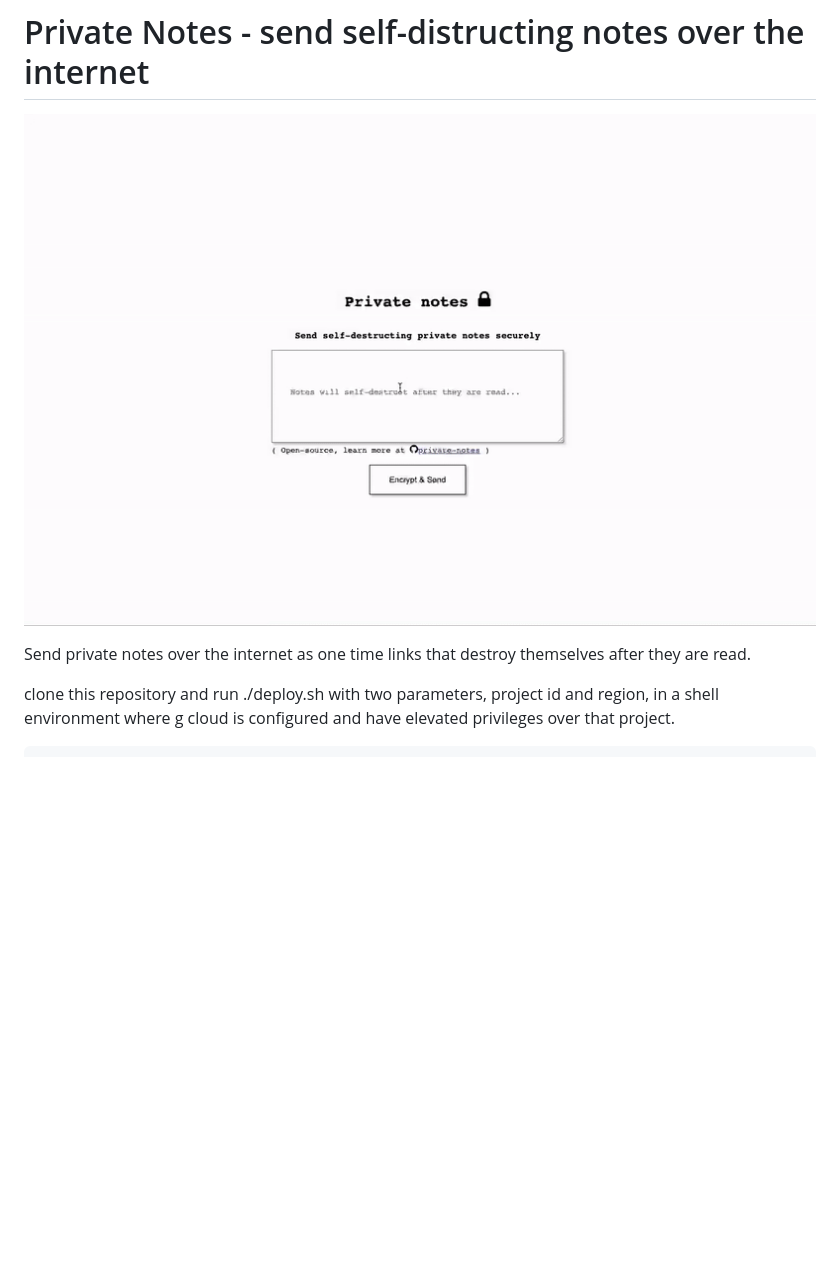
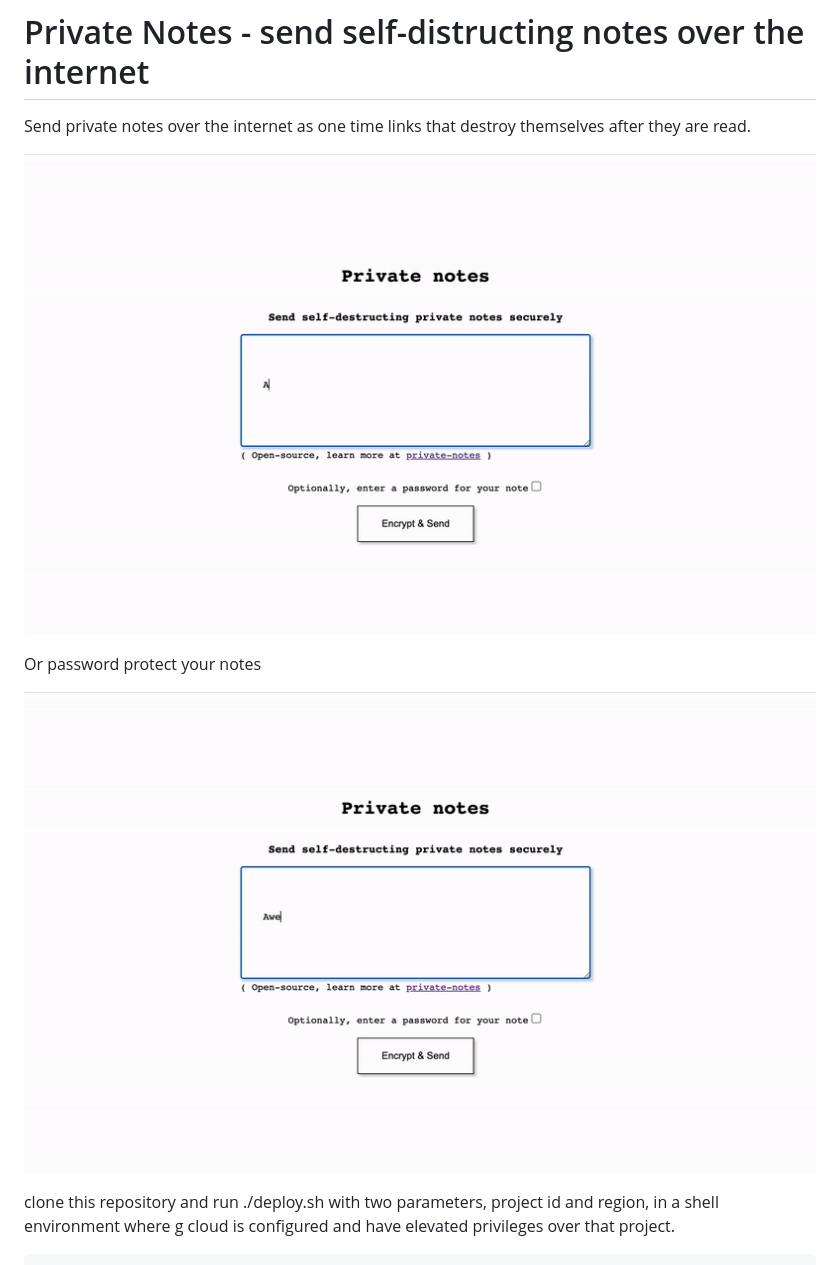
Before and after one commit to clglavan/private-notes, a Markdown page: readme.md, the part around the change. Drawn GitHub-style; pictures changed too: private-notes-password.gif (added), private-notes.gif; blank space fills up the shorter version.

Commit message:
change gifs

````diff
--- a/readme.md
+++ b/readme.md
@@ -1,8 +1,12 @@
 # Private Notes - send self-distructing notes over the internet
 
-![Alt Text](private-notes.gif)
+Send private notes over the internet as one time links that destroy themselves after they are read.
 
-Send private notes over the internet as one time links that destroy themselves after they are read.
+![private-notes](private-notes.gif)
+
+Or password protect your notes
+
+![private-notes-password](private-notes-password.gif)
 
 clone this repository and run ./deploy.sh with two parameters, project id and region, in a shell environment where g cloud is configured and have elevated privileges over that project.
 ```bash
````
